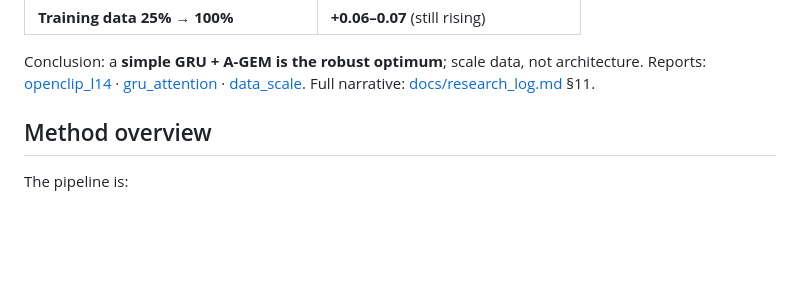
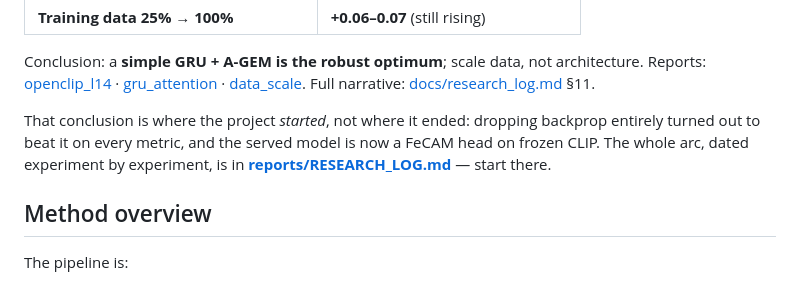
Before and after one commit to STkangyh/coad-mini, a Markdown page: README.md, the part around the change. Rendered like a GitHub page; blank space fills up the shorter version.

```diff
--- a/README.md
+++ b/README.md
@@ -50,6 +50,11 @@ After A-GEM converged, we searched for the next bottleneck. **Data quantity domi
 | **Training data 25% → 100%** | **+0.06–0.07** (still rising) |
 
 Conclusion: a **simple GRU + A-GEM is the robust optimum**; scale data, not architecture. Reports: [openclip_l14](reports/openclip_l14_result.md) · [gru_attention](reports/gru_attention_result.md) · [data_scale](reports/data_scale_result.md). Full narrative: [docs/research_log.md](docs/research_log.md) §11.
+
+That conclusion is where the project *started*, not where it ended: dropping backprop entirely
+turned out to beat it on every metric, and the served model is now a FeCAM head on frozen CLIP.
+The whole arc, dated experiment by experiment, is in
+**[reports/RESEARCH_LOG.md](reports/RESEARCH_LOG.md)** — start there.
 
 ## Method overview
 
```
Also changed, not shown: docs/research_log.md (+4 -0 lines), reports/RESEARCH_LOG.md (added, +438 -0 lines).
